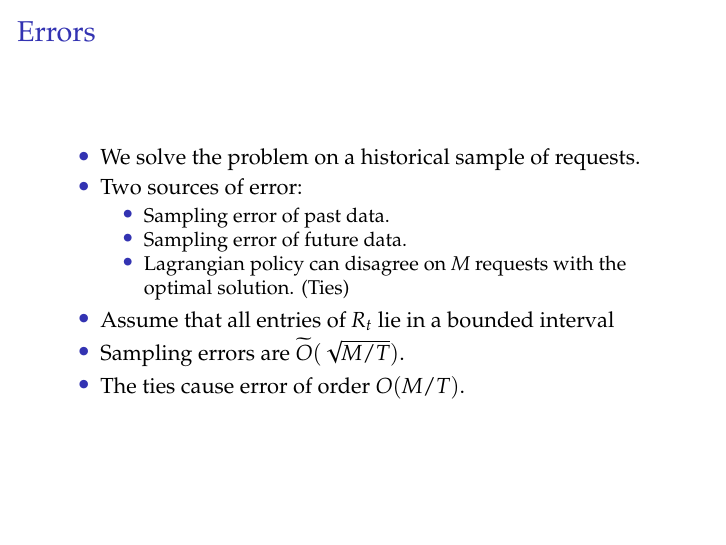
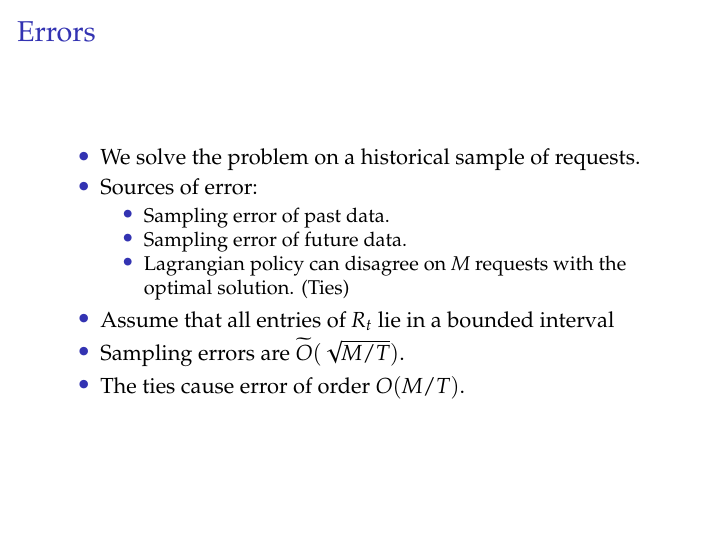
Before and after one commit to DavidPal/pacing, LaTeX slides (slides/slides.tex): page 13 of 14. Compiled offline with pdfLaTeX.

Commit message:
Fix typo

```diff
--- a/slides/slides.tex
+++ b/slides/slides.tex
@@ -275,7 +275,7 @@ they are in general position with probability one.
 
 \begin{itemize}
 \item We solve the problem on a historical sample of requests.
-\item Two sources of error:
+\item Sources of error:
 \begin{itemize}
 \item Sampling error of past data.
 \item Sampling error of future data.
```
